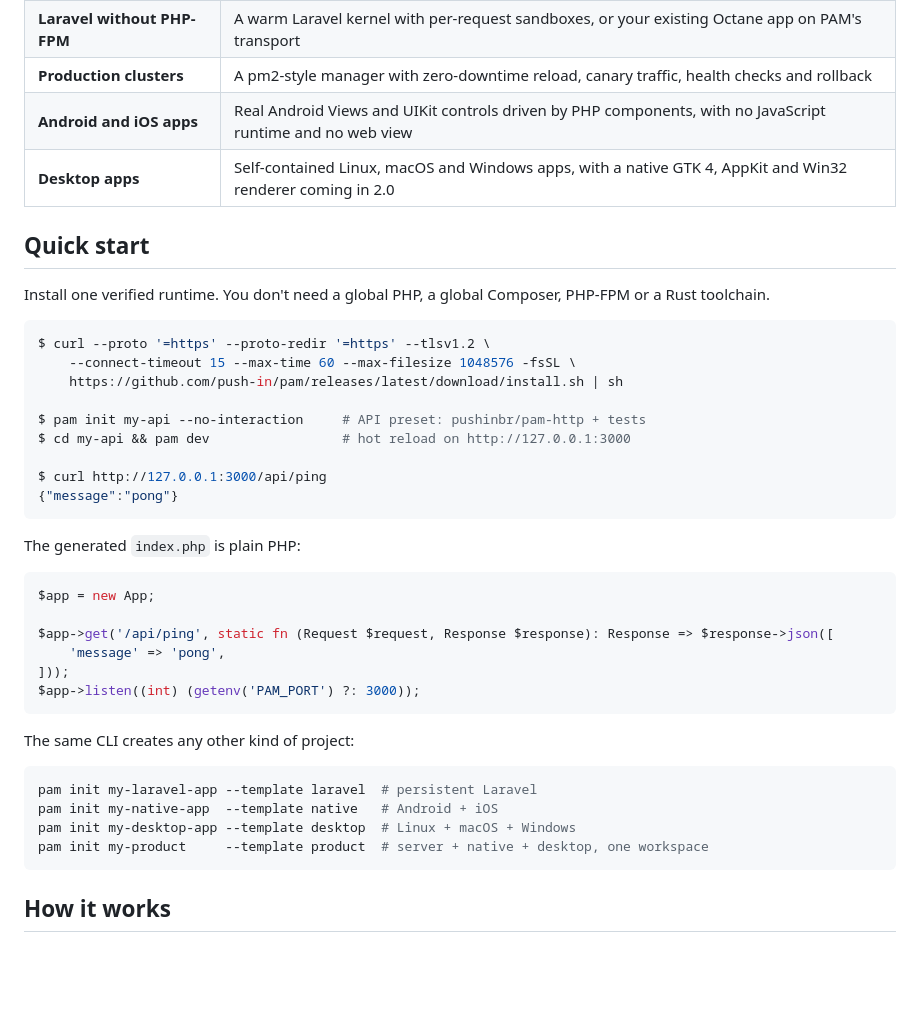
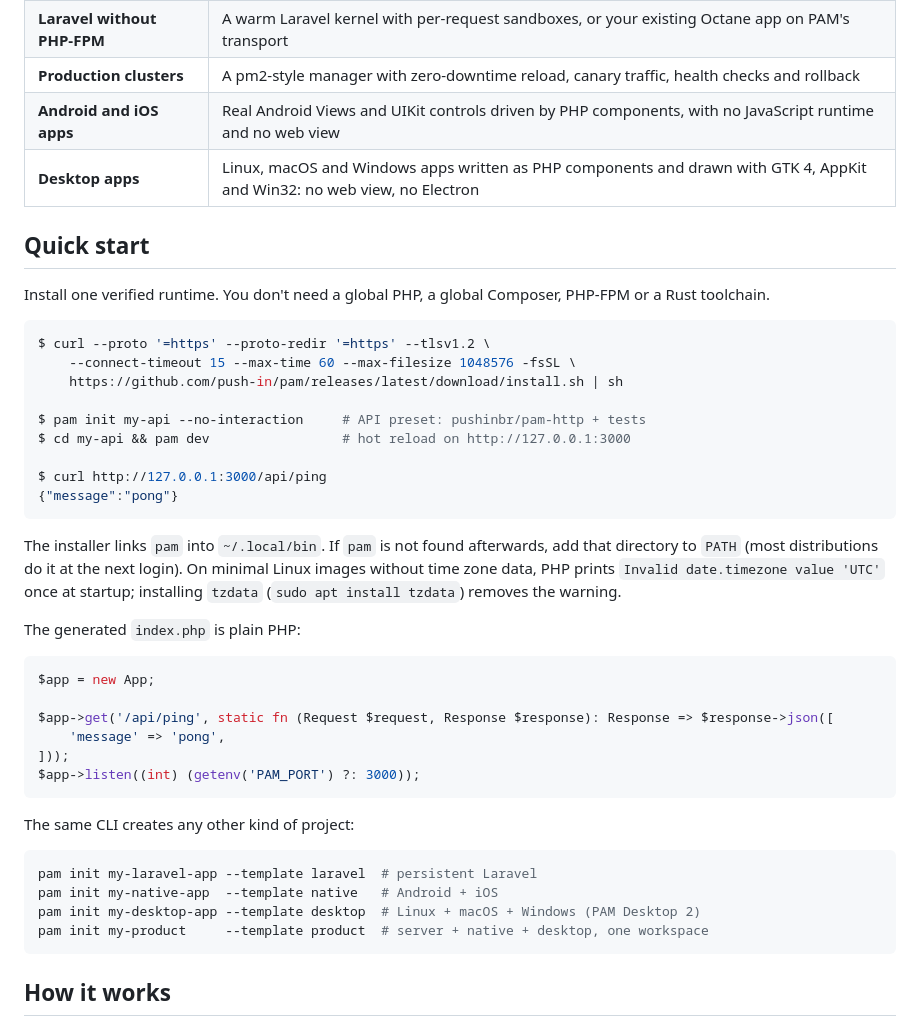
Before and after one commit to push-in/pam, a Markdown page: README.md, the part around one of its changes. Drawn GitHub-style; blank space fills up the shorter version.

````diff
--- a/README.md
+++ b/README.md
@@ -42,7 +42,7 @@ Composer. Laravel stays Laravel. Your code stays PHP.
 | **Laravel without PHP-FPM** | A warm Laravel kernel with per-request sandboxes, or your existing Octane app on PAM's transport |
 | **Production clusters** | A pm2-style manager with zero-downtime reload, canary traffic, health checks and rollback |
 | **Android and iOS apps** | Real Android Views and UIKit controls driven by PHP components, with no JavaScript runtime and no web view |
-| **Desktop apps** | Self-contained Linux, macOS and Windows apps, with a native GTK 4, AppKit and Win32 renderer coming in 2.0 |
+| **Desktop apps** | Linux, macOS and Windows apps written as PHP components and drawn with GTK 4, AppKit and Win32: no web view, no Electron |
 
 ## Quick start
 
@@ -60,6 +60,11 @@ $ curl http://127.0.0.1:3000/api/ping
 {"message":"pong"}
 ```
 
+The installer links `pam` into `~/.local/bin`. If `pam` is not found afterwards, add that
+directory to `PATH` (most distributions do it at the next login). On minimal Linux images
+without time zone data, PHP prints `Invalid date.timezone value 'UTC'` once at startup;
+installing `tzdata` (`sudo apt install tzdata`) removes the warning.
+
 The generated `index.php` is plain PHP:
 
 ```php
@@ -76,7 +81,7 @@ The same CLI creates any other kind of project:
 ```bash
 pam init my-laravel-app --template laravel  # persistent Laravel
 pam init my-native-app  --template native   # Android + iOS
-pam init my-desktop-app --template desktop  # Linux + macOS + Windows
+pam init my-desktop-app --template desktop  # Linux + macOS + Windows (PAM Desktop 2)
 pam init my-product     --template product  # server + native + desktop, one workspace
 ```
 
````
Also changed, not shown: other parts of README.md (+18 -13 lines), docs/getting-started.md (+20 -7 lines).
